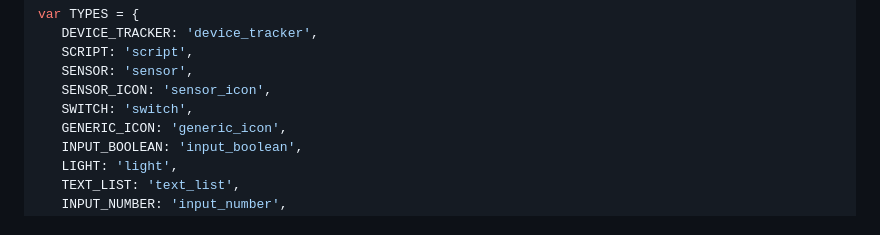
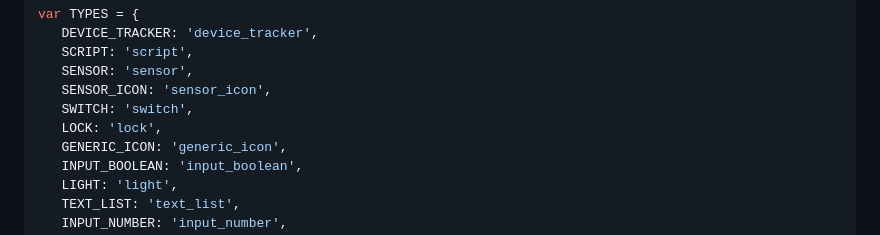
Before and after one commit to resoai/TileBoard, a Markdown page: README.md, the part around the change. Rendered like a GitHub page.

Commit message:
Added LOCK tile

```diff
--- a/README.md
+++ b/README.md
@@ -313,6 +313,7 @@ var TYPES = {
    SENSOR: 'sensor',
    SENSOR_ICON: 'sensor_icon',
    SWITCH: 'switch',
+   LOCK: 'lock',
    GENERIC_ICON: 'generic_icon',
    INPUT_BOOLEAN: 'input_boolean',
    LIGHT: 'light',
```
Also changed, not shown: TILE_EXAMPLES.md (+20 -0 lines), images/tile-screenshots/LOCK.png (added), 5 other files.
